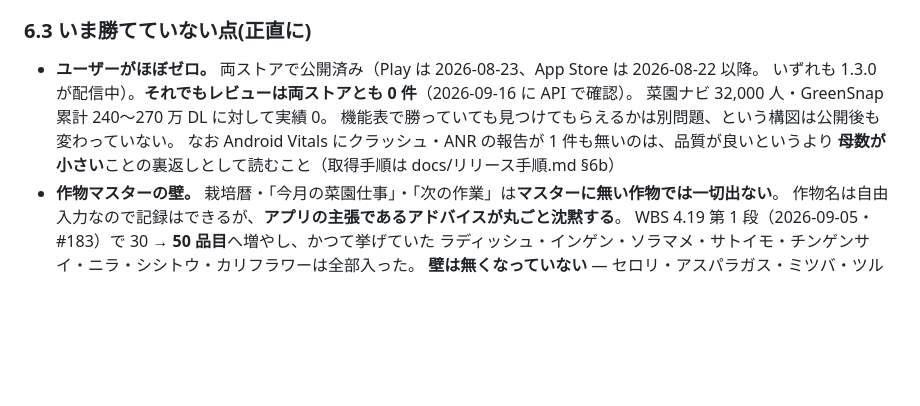
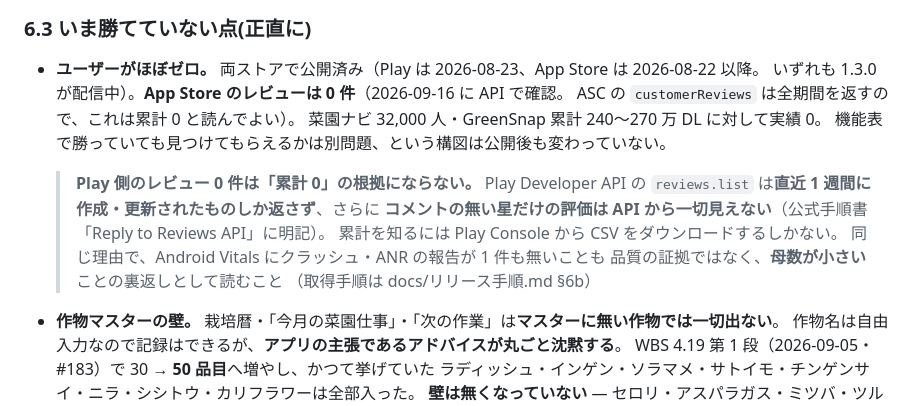
Before and after one commit to keisato848/saien-techo, a Markdown page: docs/ペルソナ・競合分析.md, the part around the change. Drawn GitHub-style; blank space fills up the shorter version.

Commit message:
docs(persona): Play の「レビュー 0 件」を累計 0 と書かない
PR 前の Gemini レビューの指摘（block）を公式手順書で裏取りしたところ当たりだった。
Play Developer API の reviews.list には 2 つの制限がある:

- 「You can retrieve only the reviews that users have created or modified
  within the last week.」
- 「If a user rates your app but does not provide a comment, their feedback
  is not accessible from the API.」

つまり公開から 3 週間経ったアプリで API が 0 件でも、累計 0 の根拠にならない。
累計は Play Console の CSV でしか分からない。

App Store 側（ASC の customerReviews）は全期間を返すので、そちらの 0 件は
累計 0 と読んでよい。区別して書き直した。

Issue: なし（同 PR 内のレビュー指摘への対応）

Co-Authored-By: Claude Opus 5 (1M context) <noreply@anthropic.com>

```diff
--- a/docs/ペルソナ・競合分析.md
+++ b/docs/ペルソナ・競合分析.md
@@ -108,11 +108,19 @@
 ### 6.3 いま勝てていない点(正直に)
 
 - **ユーザーがほぼゼロ。** 両ストアで公開済み（Play は 2026-08-23、App Store は 2026-08-22 以降。
-  いずれも 1.3.0 が配信中）。**それでもレビューは両ストアとも 0 件**（2026-09-16 に API で確認）。
+  いずれも 1.3.0 が配信中）。**App Store のレビューは 0 件**（2026-09-16 に API で確認。
+  ASC の `customerReviews` は全期間を返すので、これは累計 0 と読んでよい）。
   菜園ナビ 32,000 人・GreenSnap 累計 240〜270 万 DL に対して実績 0。
   機能表で勝っていても見つけてもらえるかは別問題、という構図は公開後も変わっていない。
-  なお Android Vitals にクラッシュ・ANR の報告が 1 件も無いのは、品質が良いというより
-  **母数が小さい**ことの裏返しとして読むこと（取得手順は docs/リリース手順.md §6b）
+
+  > **Play 側のレビュー 0 件は「累計 0」の根拠にならない。** Play Developer API の
+  > `reviews.list` は**直近 1 週間に作成・更新されたものしか返さず**、さらに
+  > **コメントの無い星だけの評価は API から一切見えない**（公式手順書「Reply to Reviews API」に明記）。
+  > 累計を知るには Play Console から CSV をダウンロードするしかない。
+  > 同じ理由で、Android Vitals にクラッシュ・ANR の報告が 1 件も無いことも
+  > 品質の証拠ではなく、**母数が小さい**ことの裏返しとして読むこと
+  > （取得手順は docs/リリース手順.md §6b）
+
 - **作物マスターの壁。** 栽培暦・「今月の菜園仕事」・「次の作業」は**マスターに無い作物では一切出ない**。
   作物名は自由入力なので記録はできるが、**アプリの主張であるアドバイスが丸ごと沈黙する**。
   WBS 4.19 第 1 段（2026-09-05・#183）で 30 → **50 品目**へ増やし、かつて挙げていた
```
